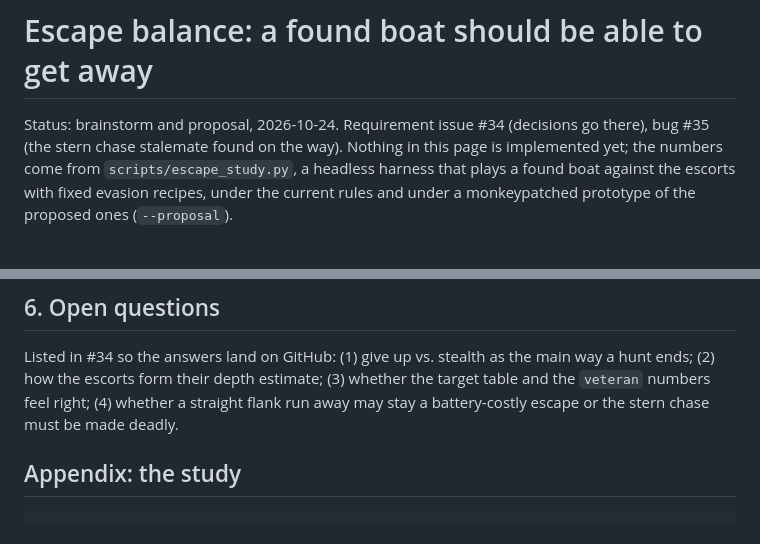
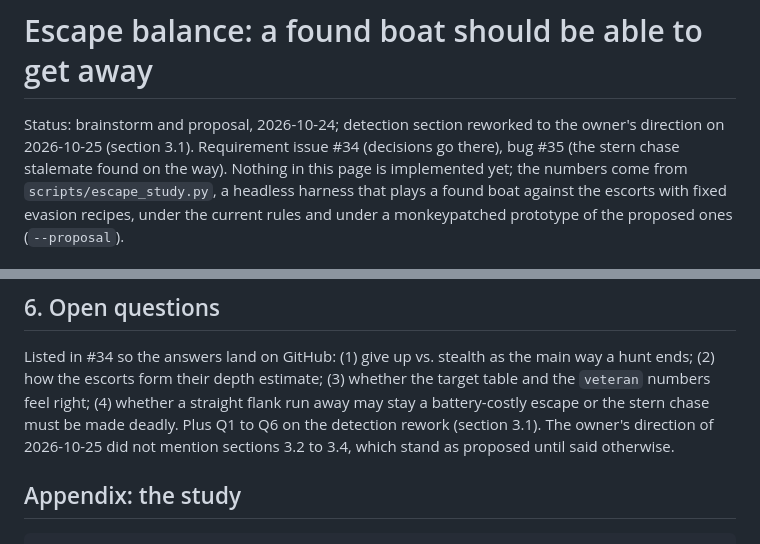
Before and after one commit to pandazxx/jenesboat-v2, a Markdown page: docs/ESCAPE_BALANCE.md, 2 parts joined by grey strips. GitHub-like rendering.

```diff
--- a/docs/ESCAPE_BALANCE.md
+++ b/docs/ESCAPE_BALANCE.md
@@ -1,6 +1,7 @@
 # Escape balance: a found boat should be able to get away
 
-Status: brainstorm and proposal, 2026-10-24. Requirement issue #34 (decisions go there), bug
+Status: brainstorm and proposal, 2026-10-24; detection section reworked to the owner's
+direction on 2026-10-25 (section 3.1). Requirement issue #34 (decisions go there), bug
 #35 (the stern chase stalemate found on the way). Nothing in this page is implemented yet;
 the numbers come from `scripts/escape_study.py`, a headless harness that plays a found boat
 against the escorts with fixed evasion recipes, under the current rules and under a
@@ -206,7 +244,9 @@ log says why (TC), a 3 km escape at `patrol` (TC, with the study as the automate
 Listed in #34 so the answers land on GitHub: (1) give up vs. stealth as the main way a hunt
 ends; (2) how the escorts form their depth estimate; (3) whether the target table and the
 `veteran` numbers feel right; (4) whether a straight flank run away may stay a battery-costly
-escape or the stern chase must be made deadly.
+escape or the stern chase must be made deadly. Plus Q1 to Q6 on the detection rework
+(section 3.1). The owner's direction of 2026-10-25 did not mention sections 3.2 to 3.4, which
+stand as proposed until said otherwise.
 
 ## Appendix: the study
 
```
Also changed, not shown: other parts of docs/ESCAPE_BALANCE.md (+50 -13 lines).
